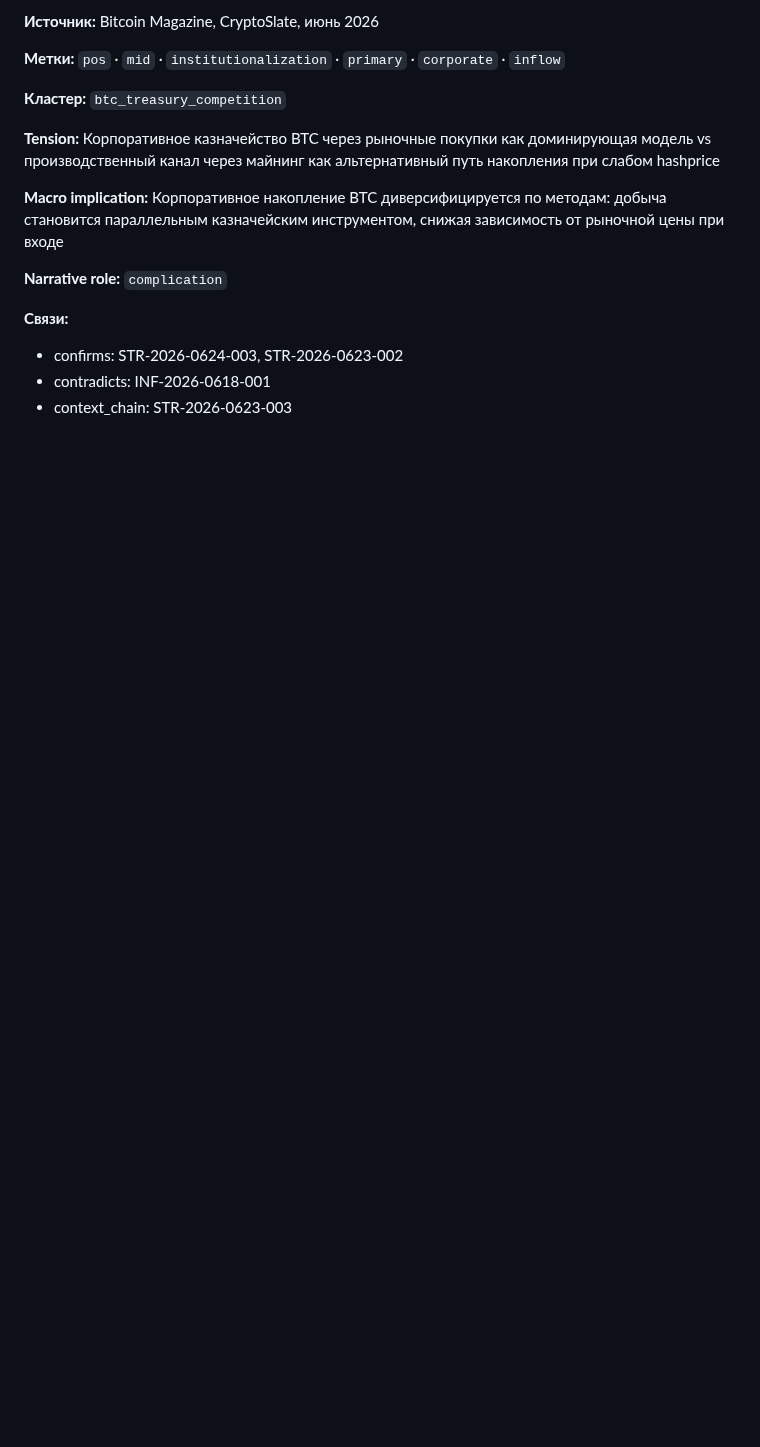
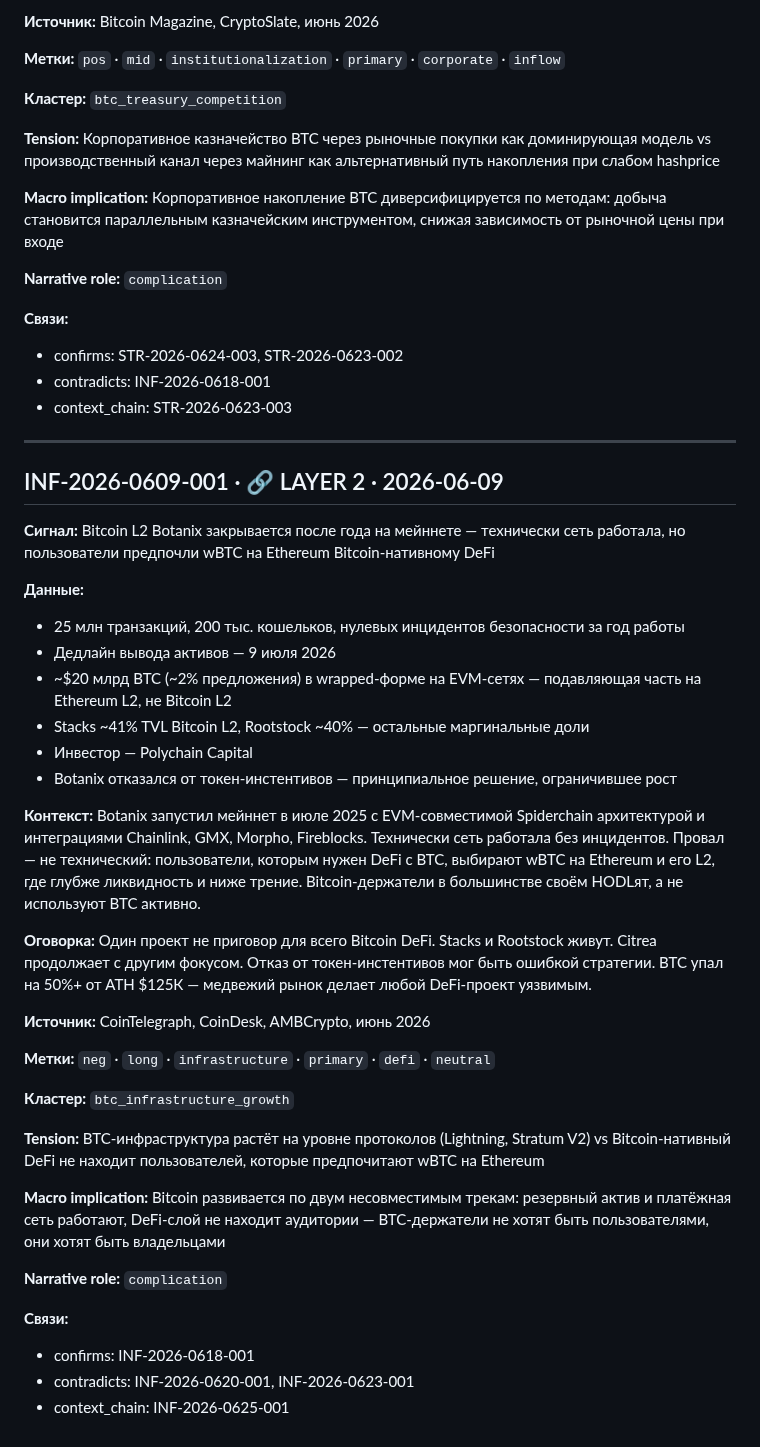
Before and after one commit to AlxCheh/Bitcoin-Intel, a Markdown page: SIGNALS.md, the part around the change. Rendered like a GitHub page; blank space fills up the shorter version.

Commit message:
feat: INF-2026-0609-001 added to SIGNALS.md

```diff
--- a/SIGNALS.md
+++ b/SIGNALS.md
@@ -376,3 +376,38 @@
 - confirms: STR-2026-0624-003, STR-2026-0623-002
 - contradicts: INF-2026-0618-001
 - context_chain: STR-2026-0623-003
+
+---
+
+## INF-2026-0609-001 · 🔗 LAYER 2 · 2026-06-09
+
+**Сигнал:** Bitcoin L2 Botanix закрывается после года на мейннете — технически сеть работала, но пользователи предпочли wBTC на Ethereum Bitcoin-нативному DeFi
+
+**Данные:**
+- 25 млн транзакций, 200 тыс. кошельков, нулевых инцидентов безопасности за год работы
+- Дедлайн вывода активов — 9 июля 2026
+- ~$20 млрд BTC (~2% предложения) в wrapped-форме на EVM-сетях — подавляющая часть на Ethereum L2, не Bitcoin L2
+- Stacks ~41% TVL Bitcoin L2, Rootstock ~40% — остальные маргинальные доли
+- Инвестор — Polychain Capital
+- Botanix отказался от токен-инстентивов — принципиальное решение, ограничившее рост
+
+**Контекст:** Botanix запустил мейннет в июле 2025 с EVM-совместимой Spiderchain архитектурой и интеграциями Chainlink, GMX, Morpho, Fireblocks. Технически сеть работала без инцидентов. Провал — не технический: пользователи, которым нужен DeFi с BTC, выбирают wBTC на Ethereum и его L2, где глубже ликвидность и ниже трение. Bitcoin-держатели в большинстве своём HODLят, а не используют BTC активно.
+
+**Оговорка:** Один проект не приговор для всего Bitcoin DeFi. Stacks и Rootstock живут. Citrea продолжает с другим фокусом. Отказ от токен-инстентивов мог быть ошибкой стратегии. BTC упал на 50%+ от ATH $125К — медвежий рынок делает любой DeFi-проект уязвимым.
+
+**Источник:** CoinTelegraph, CoinDesk, AMBCrypto, июнь 2026
+
+**Метки:** `neg` · `long` · `infrastructure` · `primary` · `defi` · `neutral`
+
+**Кластер:** `btc_infrastructure_growth`
+
+**Tension:** BTC-инфраструктура растёт на уровне протоколов (Lightning, Stratum V2) vs Bitcoin-нативный DeFi не находит пользователей, которые предпочитают wBTC на Ethereum
+
+**Macro implication:** Bitcoin развивается по двум несовместимым трекам: резервный актив и платёжная сеть работают, DeFi-слой не находит аудитории — BTC-держатели не хотят быть пользователями, они хотят быть владельцами
+
+**Narrative role:** `complication`
+
+**Связи:**
+- confirms: INF-2026-0618-001
+- contradicts: INF-2026-0620-001, INF-2026-0623-001
+- context_chain: INF-2026-0625-001
```
